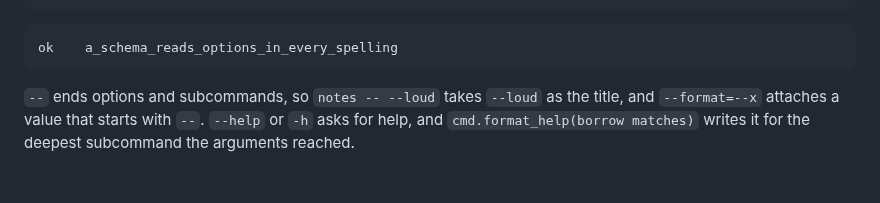
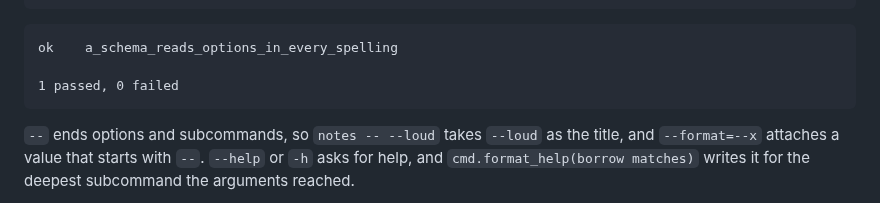
Before and after one commit to arthurgeek/linea, a Markdown page: docs/learn/patterns.md, the part around the change. Drawn GitHub-style; blank space fills up the shorter version.

Commit message:
docs(learn): paste the whole report of the std.cli test
The patterns appendix showed only the `ok` line under its `test fn`, so the
guide gate read the block as what `linea run` prints. A test is never the
entry point, so that run is refused with [S-Entry]. With the closing
`1 passed, 0 failed`, the gate runs `linea test` and compares its report.

Signed-off-by: Arthur Zapparoli <arthurgeek@users.noreply.github.com>

````diff
--- a/docs/learn/patterns.md
+++ b/docs/learn/patterns.md
@@ -260,6 +260,8 @@ test fn a_schema_reads_options_in_every_spelling() {
 
 ```
 ok    a_schema_reads_options_in_every_spelling
+
+1 passed, 0 failed
 ```
 
 `--` ends options and subcommands, so `notes -- --loud` takes `--loud` as the
````
